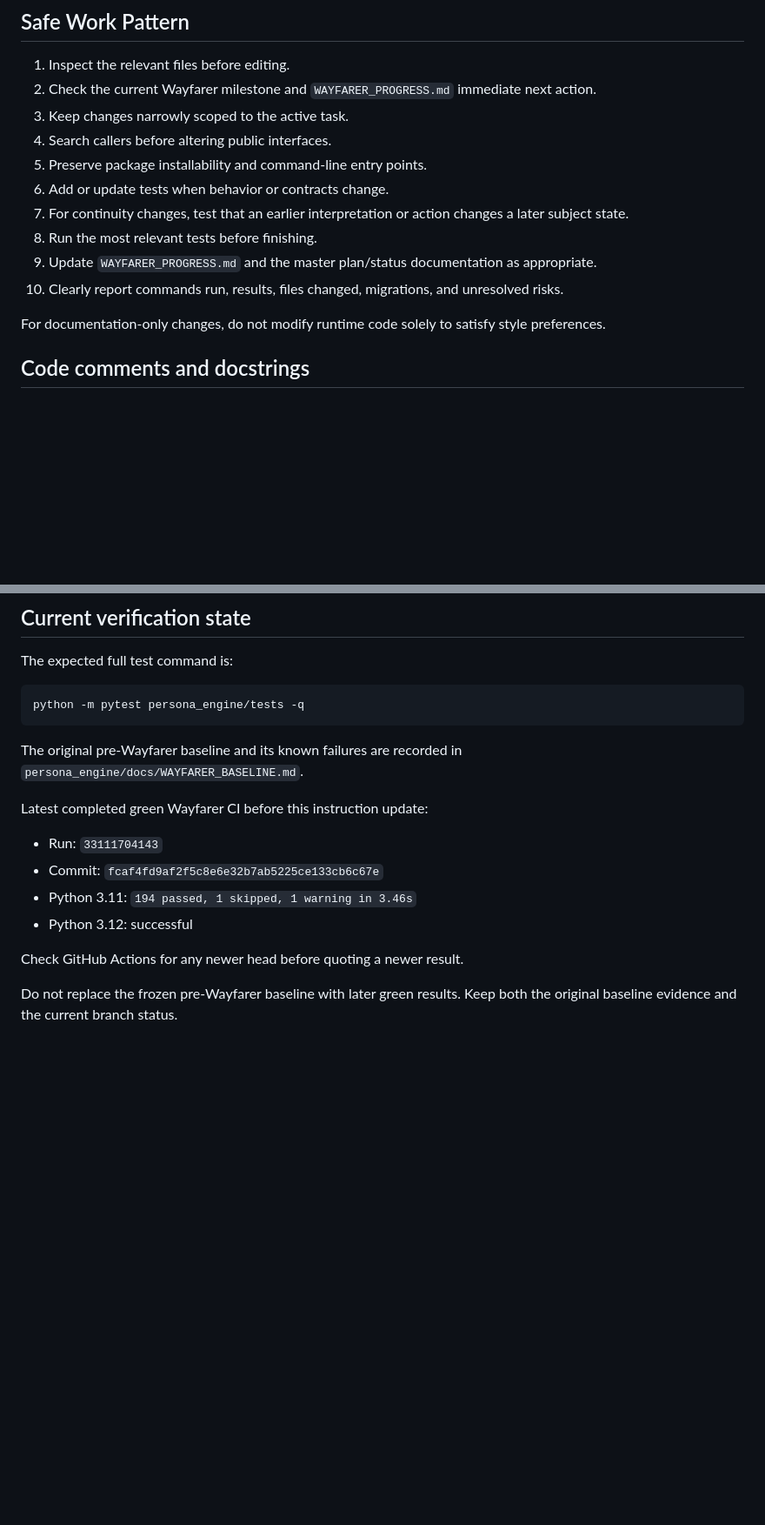
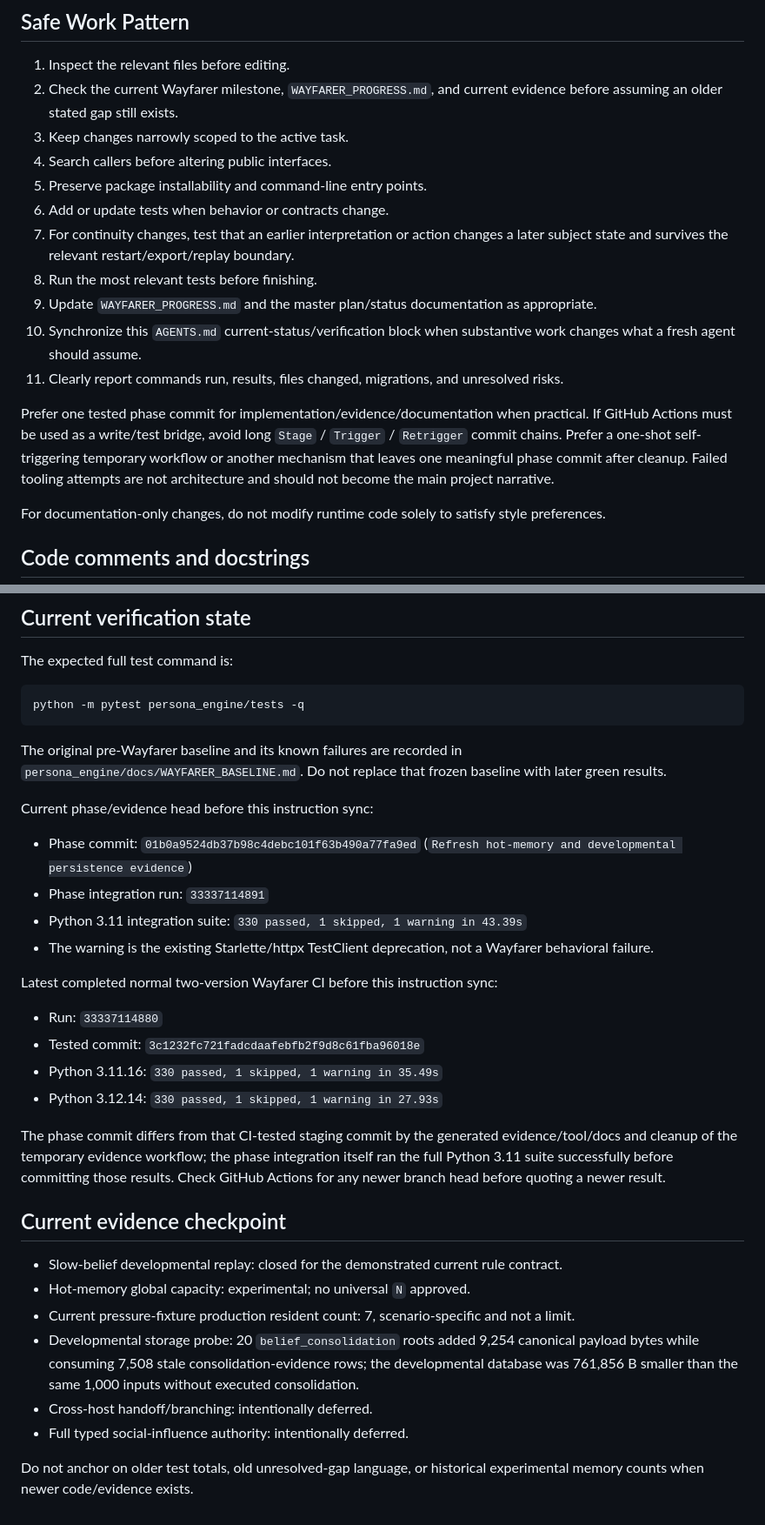
Before and after one commit to Azimn/persona_engine_PYTHONX, a Markdown page: AGENTS.md, 2 parts joined by grey strips. Shown at 87% size. GitHub-like rendering; blank space fills up the shorter version.

Commit message:
Sync Wayfarer agent instructions with current evidence

````diff
--- a/AGENTS.md
+++ b/AGENTS.md
@@ -123,15 +157,18 @@ Do not proliferate per-trait plasticity constants without an experimental valida
 ## Safe Work Pattern
 
 1. Inspect the relevant files before editing.
-2. Check the current Wayfarer milestone and `WAYFARER_PROGRESS.md` immediate next action.
+2. Check the current Wayfarer milestone, `WAYFARER_PROGRESS.md`, and current evidence before assuming an older stated gap still exists.
 3. Keep changes narrowly scoped to the active task.
 4. Search callers before altering public interfaces.
 5. Preserve package installability and command-line entry points.
 6. Add or update tests when behavior or contracts change.
-7. For continuity changes, test that an earlier interpretation or action changes a later subject state.
+7. For continuity changes, test that an earlier interpretation or action changes a later subject state and survives the relevant restart/export/replay boundary.
 8. Run the most relevant tests before finishing.
 9. Update `WAYFARER_PROGRESS.md` and the master plan/status documentation as appropriate.
-10. Clearly report commands run, results, files changed, migrations, and unresolved risks.
+10. Synchronize this `AGENTS.md` current-status/verification block when substantive work changes what a fresh agent should assume.
+11. Clearly report commands run, results, files changed, migrations, and unresolved risks.
+
+Prefer one tested phase commit for implementation/evidence/documentation when practical. If GitHub Actions must be used as a write/test bridge, avoid long `Stage` / `Trigger` / `Retrigger` commit chains. Prefer a one-shot self-triggering temporary workflow or another mechanism that leaves one meaningful phase commit after cleanup. Failed tooling attempts are not architecture and should not become the main project narrative.
 
 For documentation-only changes, do not modify runtime code solely to satisfy style preferences.
 
@@ -155,15 +192,31 @@ The expected full test command is:
 python -m pytest persona_engine/tests -q
 ```
 
-The original pre-Wayfarer baseline and its known failures are recorded in `persona_engine/docs/WAYFARER_BASELINE.md`.
+The original pre-Wayfarer baseline and its known failures are recorded in `persona_engine/docs/WAYFARER_BASELINE.md`. Do not replace that frozen baseline with later green results.
 
-Latest completed green Wayfarer CI before this instruction update:
+Current phase/evidence head before this instruction sync:
 
-- Run: `33111704143`
-- Commit: `fcaf4fd9af2f5c8e6e32b7ab5225ce133cb6c67e`
-- Python 3.11: `194 passed, 1 skipped, 1 warning in 3.46s`
-- Python 3.12: successful
+- Phase commit: `01b0a9524db37b98c4debc101f63b490a77fa9ed` (`Refresh hot-memory and developmental persistence evidence`)
+- Phase integration run: `33337114891`
+- Python 3.11 integration suite: `330 passed, 1 skipped, 1 warning in 43.39s`
+- The warning is the existing Starlette/httpx TestClient deprecation, not a Wayfarer behavioral failure.
 
-Check GitHub Actions for any newer head before quoting a newer result.
+Latest completed normal two-version Wayfarer CI before this instruction sync:
 
-Do not replace the frozen pre-Wayfarer baseline with later green results. Keep both the original baseline evidence and the current branch status.
+- Run: `33337114880`
+- Tested commit: `3c1232fc721fadcdaafebfb2f9d8c61fba96018e`
+- Python 3.11.16: `330 passed, 1 skipped, 1 warning in 35.49s`
+- Python 3.12.14: `330 passed, 1 skipped, 1 warning in 27.93s`
+
+The phase commit differs from that CI-tested staging commit by the generated evidence/tool/docs and cleanup of the temporary evidence workflow; the phase integration itself ran the full Python 3.11 suite successfully before committing those results. Check GitHub Actions for any newer branch head before quoting a newer result.
+
+## Current evidence checkpoint
+
+- Slow-belief developmental replay: closed for the demonstrated current rule contract.
+- Hot-memory global capacity: experimental; no universal `N` approved.
+- Current pressure-fixture production resident count: 7, scenario-specific and not a limit.
+- Developmental storage probe: 20 `belief_consolidation` roots added 9,254 canonical payload bytes while consuming 7,508 stale consolidation-evidence rows; the developmental database was 761,856 B smaller than the same 1,000 inputs without executed consolidation.
+- Cross-host handoff/branching: intentionally deferred.
+- Full typed social-influence authority: intentionally deferred.
+
+Do not anchor on older test totals, old unresolved-gap language, or historical experimental memory counts when newer code/evidence exists.
````
Also changed, not shown: other parts of AGENTS.md (+36 -2 lines).
